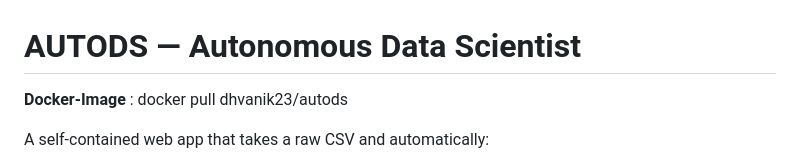
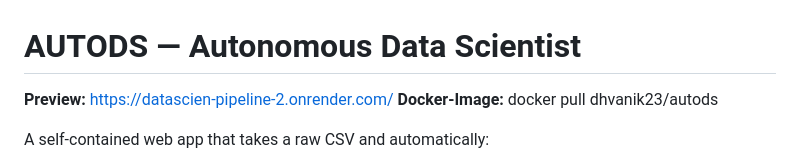
Before and after one commit to Lvgs3033/Datascien_Pipeline, a Markdown page: README.md, the part around the change. Drawn GitHub-style.

```diff
--- a/README.md
+++ b/README.md
@@ -1,6 +1,7 @@
 # AUTODS — Autonomous Data Scientist
 
-**Docker-Image** : docker pull dhvanik23/autods
+**Preview:** https://datascien-pipeline-2.onrender.com/
+**Docker-Image:** docker pull dhvanik23/autods
 
 A self-contained web app that takes a raw CSV and automatically:
 
```
